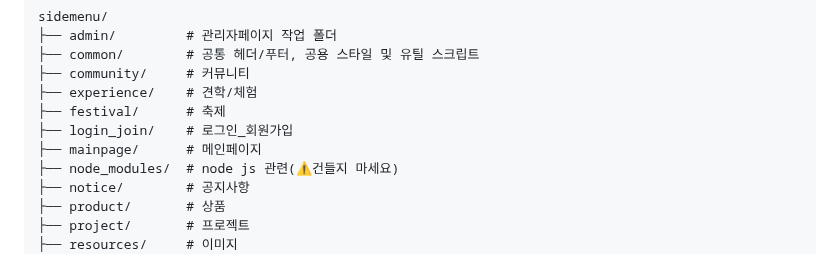
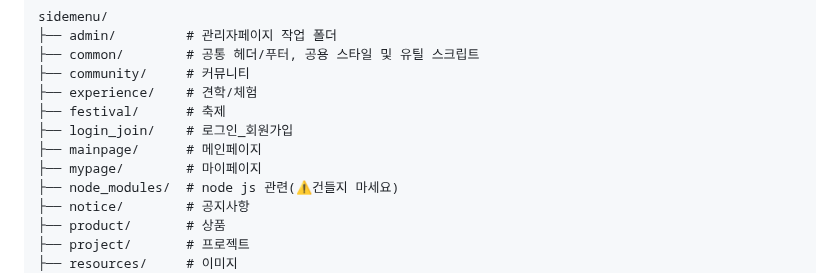
Before and after one commit to seohay-1ae/sidemenu, a Markdown page: README.md, the part around the change. GitHub-like rendering.

```diff
--- a/README.md
+++ b/README.md
@@ -103,6 +103,7 @@ sidemenu/
 ├── festival/      # 축제
 ├── login_join/    # 로그인_회원가입
 ├── mainpage/      # 메인페이지
+├── mypage/        # 마이페이지
 ├── node_modules/  # node js 관련(⚠️건들지 마세요)
 ├── notice/        # 공지사항
 ├── product/       # 상품
```
